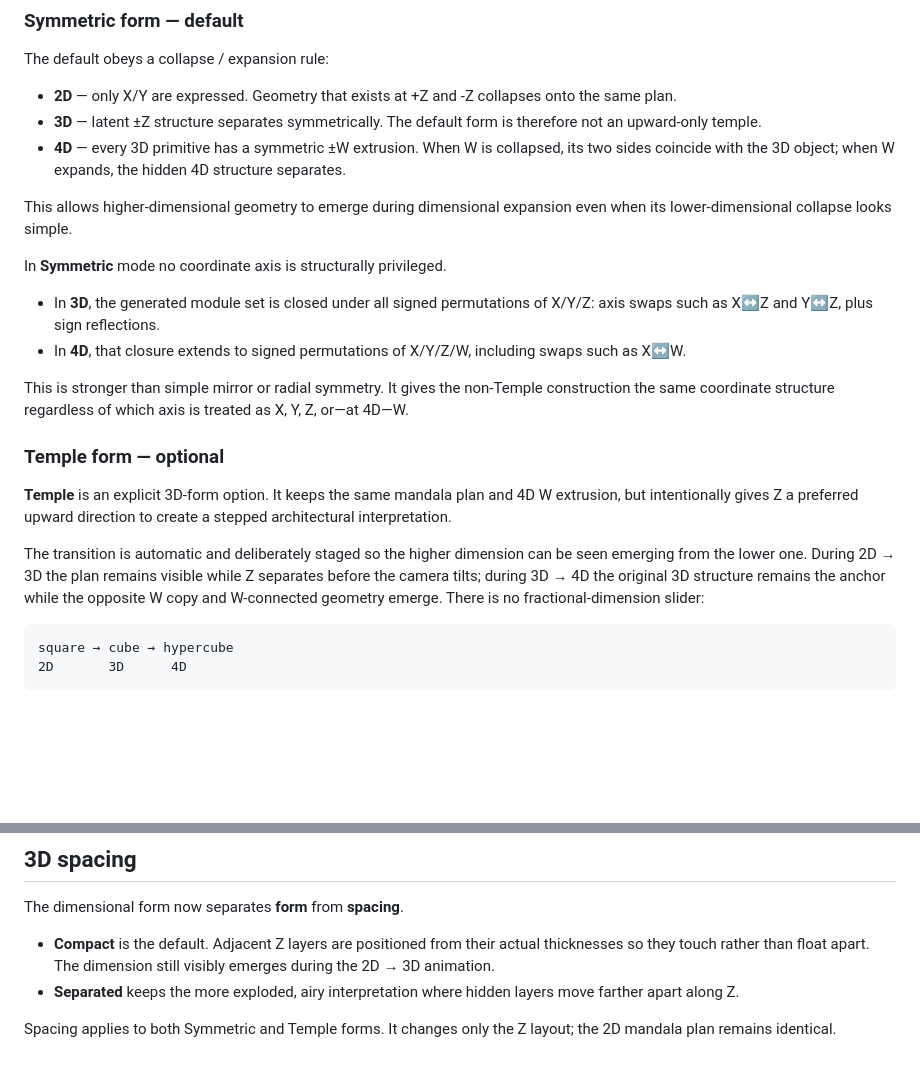
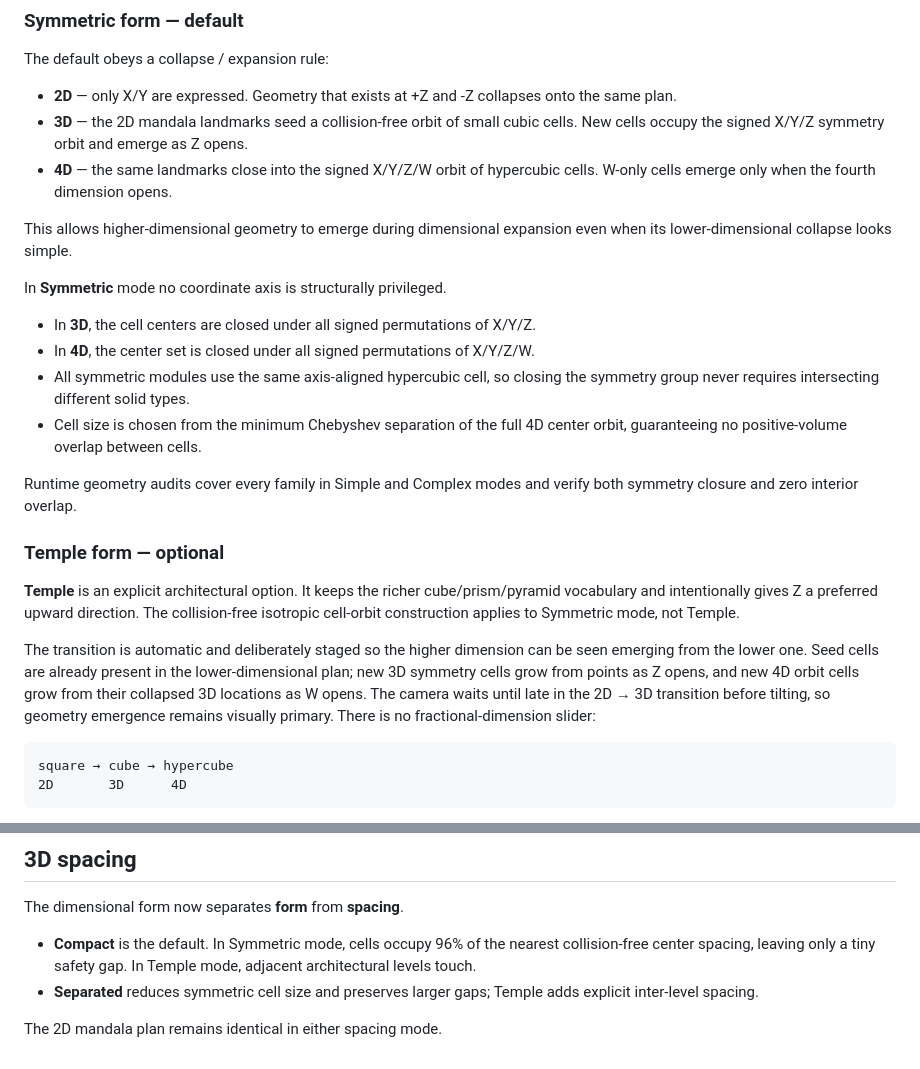
Before and after one commit to mariomarcolongo/hypermandala, a Markdown page: README.md, 2 parts joined by grey strips. Rendered like a GitHub page; blank space fills up the shorter version.

Commit message:
docs: explain collision-free orbit geometry and staged emergence

````diff
--- a/README.md
+++ b/README.md
@@ -15,23 +15,25 @@ Hypermandala now distinguishes the mathematical dimensional form from the archit
 The default obeys a collapse / expansion rule:
 
 - **2D** — only X/Y are expressed. Geometry that exists at +Z and -Z collapses onto the same plan.
-- **3D** — latent ±Z structure separates symmetrically. The default form is therefore not an upward-only temple.
-- **4D** — every 3D primitive has a symmetric ±W extrusion. When W is collapsed, its two sides coincide with the 3D object; when W expands, the hidden 4D structure separates.
+- **3D** — the 2D mandala landmarks seed a collision-free orbit of small cubic cells. New cells occupy the signed X/Y/Z symmetry orbit and emerge as Z opens.
+- **4D** — the same landmarks close into the signed X/Y/Z/W orbit of hypercubic cells. W-only cells emerge only when the fourth dimension opens.
 
 This allows higher-dimensional geometry to emerge during dimensional expansion even when its lower-dimensional collapse looks simple.
 
 In **Symmetric** mode no coordinate axis is structurally privileged.
 
-- In **3D**, the generated module set is closed under all signed permutations of X/Y/Z: axis swaps such as X↔Z and Y↔Z, plus sign reflections.
-- In **4D**, that closure extends to signed permutations of X/Y/Z/W, including swaps such as X↔W.
+- In **3D**, the cell centers are closed under all signed permutations of X/Y/Z.
+- In **4D**, the center set is closed under all signed permutations of X/Y/Z/W.
+- All symmetric modules use the same axis-aligned hypercubic cell, so closing the symmetry group never requires intersecting different solid types.
+- Cell size is chosen from the minimum Chebyshev separation of the full 4D center orbit, guaranteeing no positive-volume overlap between cells.
 
-This is stronger than simple mirror or radial symmetry. It gives the non-Temple construction the same coordinate structure regardless of which axis is treated as X, Y, Z, or—at 4D—W.
+Runtime geometry audits cover every family in Simple and Complex modes and verify both symmetry closure and zero interior overlap.
 
 ### Temple form — optional
 
-**Temple** is an explicit 3D-form option. It keeps the same mandala plan and 4D W extrusion, but intentionally gives Z a preferred upward direction to create a stepped architectural interpretation.
+**Temple** is an explicit architectural option. It keeps the richer cube/prism/pyramid vocabulary and intentionally gives Z a preferred upward direction. The collision-free isotropic cell-orbit construction applies to Symmetric mode, not Temple.
 
-The transition is automatic and deliberately staged so the higher dimension can be seen emerging from the lower one. During 2D → 3D the plan remains visible while Z separates before the camera tilts; during 3D → 4D the original 3D structure remains the anchor while the opposite W copy and W-connected geometry emerge. There is no fractional-dimension slider:
+The transition is automatic and deliberately staged so the higher dimension can be seen emerging from the lower one. Seed cells are already present in the lower-dimensional plan; new 3D symmetry cells grow from points as Z opens, and new 4D orbit cells grow from their collapsed 3D locations as W opens. The camera waits until late in the 2D → 3D transition before tilting, so geometry emergence remains visually primary. There is no fractional-dimension slider:
 
 ```
 square → cube → hypercube
@@ -222,7 +224,7 @@ Temple remains an optional architectural interpretation. Its levels and roofs ar
 
 The dimensional form now separates **form** from **spacing**.
 
-- **Compact** is the default. Adjacent Z layers are positioned from their actual thicknesses so they touch rather than float apart. The dimension still visibly emerges during the 2D → 3D animation.
-- **Separated** keeps the more exploded, airy interpretation where hidden layers move farther apart along Z.
+- **Compact** is the default. In Symmetric mode, cells occupy 96% of the nearest collision-free center spacing, leaving only a tiny safety gap. In Temple mode, adjacent architectural levels touch.
+- **Separated** reduces symmetric cell size and preserves larger gaps; Temple adds explicit inter-level spacing.
 
-Spacing applies to both Symmetric and Temple forms. It changes only the Z layout; the 2D mandala plan remains identical.
+The 2D mandala plan remains identical in either spacing mode.
````
